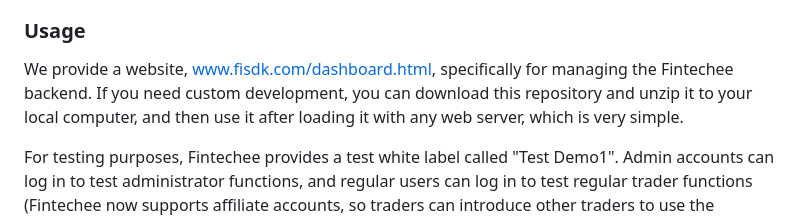
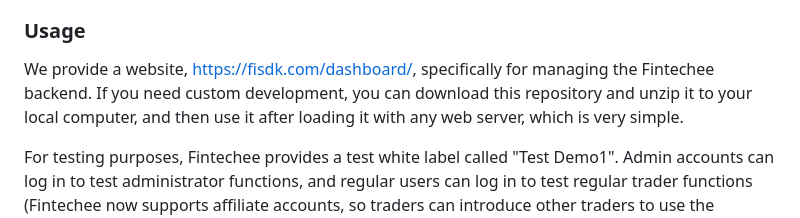
Before and after one commit to fintechees/FiSDK, a Markdown page: README.md, the part around the change. GitHub-like rendering.

```diff
--- a/README.md
+++ b/README.md
@@ -17,7 +17,7 @@ Considering that there are a large number of quant traders without technical bac
 
 ### Usage
 
-We provide a website, www.fisdk.com/dashboard.html, specifically for managing the Fintechee backend. If you need custom development, you can download this repository and unzip it to your local computer, and then use it after loading it with any web server, which is very simple.
+We provide a website, https://fisdk.com/dashboard/, specifically for managing the Fintechee backend. If you need custom development, you can download this repository and unzip it to your local computer, and then use it after loading it with any web server, which is very simple.
 
 For testing purposes, Fintechee provides a test white label called "Test Demo1". Admin accounts can log in to test administrator functions, and regular users can log in to test regular trader functions (Fintechee now supports affiliate accounts, so traders can introduce other traders to use the platform and the introducer can view the introduced trader's trading records). If you are interested in becoming the main white label, you can contact us at admin@fintechee.com and we will set up a guest account for you to visit the administrator interface. Regular trader accounts do not need to be specially activated, just register and use them.
 
```
